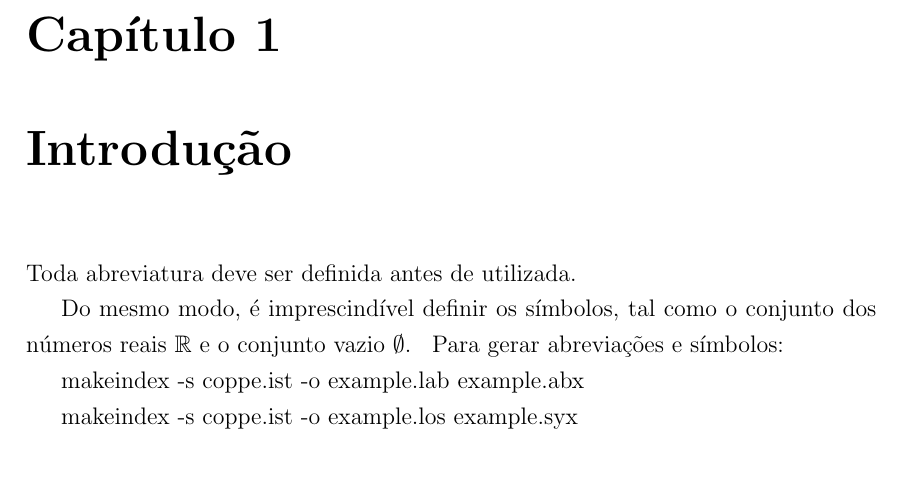
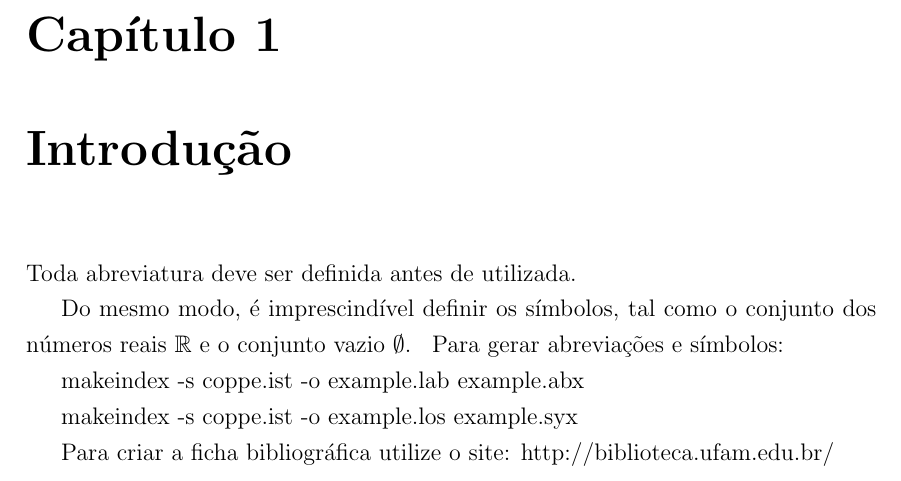
Before and after one commit to maurokenny/UFAM_PPGEE_Template, a LaTeX thesis (example.tex): part of page 11 of 17, cut so that both start at the same text. Compiled offline with pdfLaTeX.

Commit message:
Added the library website

```diff
--- a/example.tex
+++ b/example.tex
@@ -76,6 +76,8 @@
 
   makeindex -s coppe.ist -o example.los example.syx
 
+  Para criar a ficha bibliográfica utilize o site: http://biblioteca.ufam.edu.br/
+
   \chapter{Revisão Bibliográfica}
 
   Para ilustrar a completa adesão ao estilo de citações e listagem de
```
